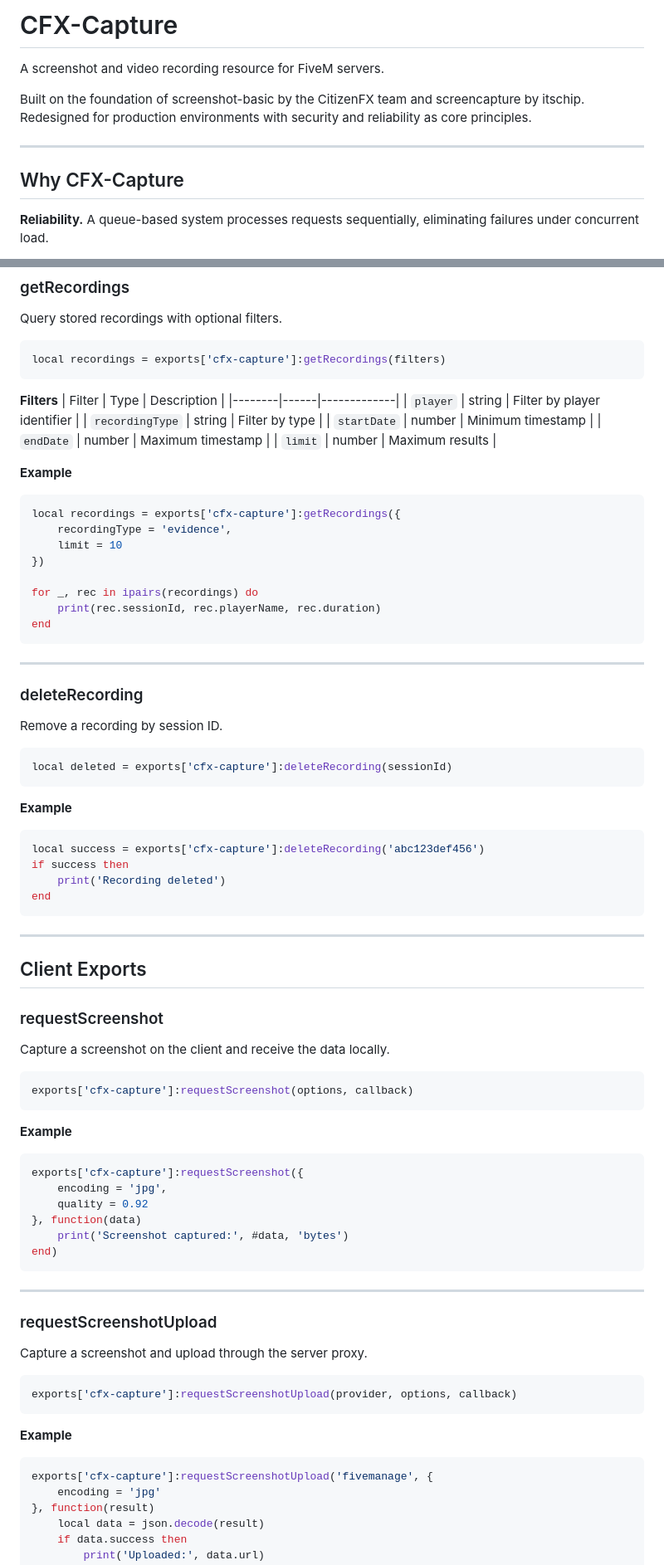
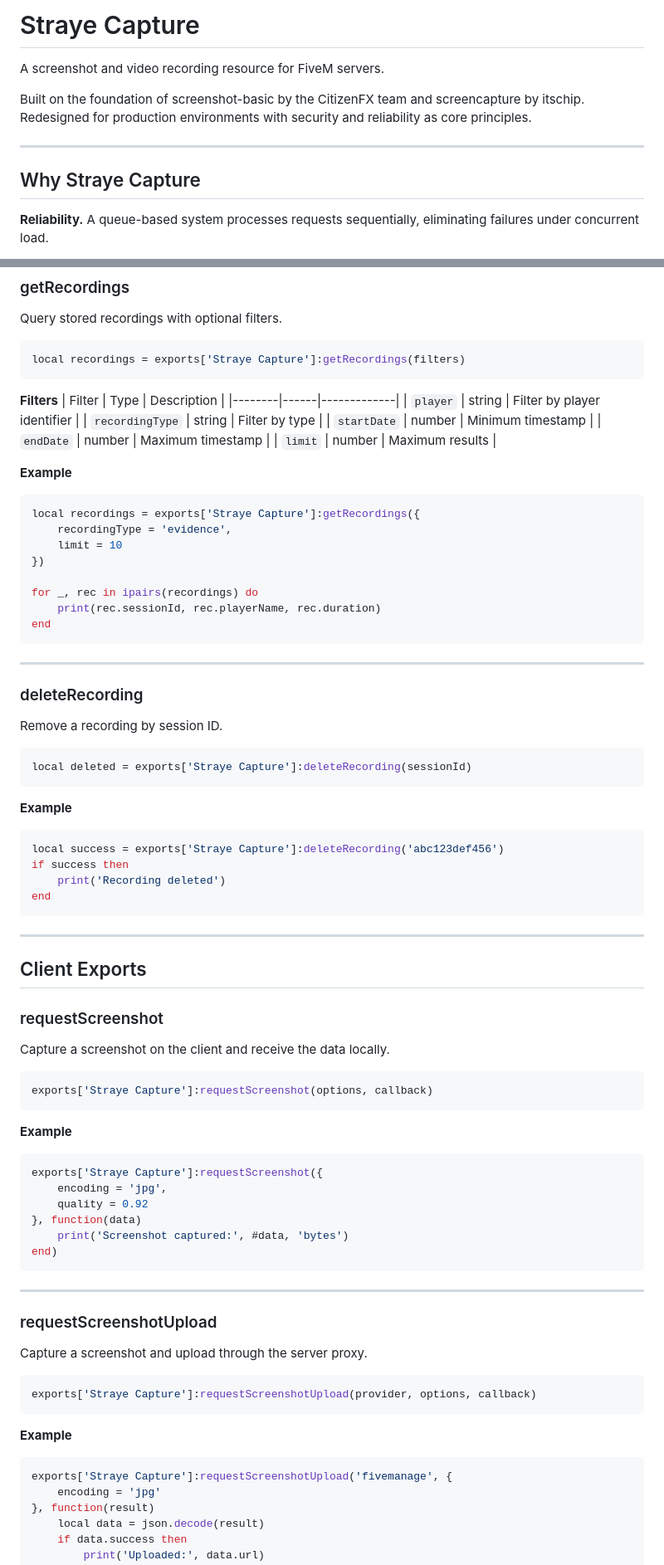
Before and after one commit to RivoLabs/rivo-capture, a Markdown page: README.md, 2 parts joined by grey strips. Shown at 83% size. Drawn GitHub-style.

````diff
--- a/README.md
+++ b/README.md
@@ -1,4 +1,4 @@
-# CFX-Capture
+# Straye Capture
 
 A screenshot and video recording resource for FiveM servers.
 
@@ -6,7 +6,7 @@ Built on the foundation of screenshot-basic by the CitizenFX team and screencapt
 
 ---
 
-## Why CFX-Capture
+## Why Straye Capture
 
 **Reliability.** A queue-based system processes requests sequentially, eliminating failures under concurrent load.
 
@@ -238,7 +238,7 @@ end)
 Query stored recordings with optional filters.
 
 ```lua
-local recordings = exports['cfx-capture']:getRecordings(filters)
+local recordings = exports['Straye Capture']:getRecordings(filters)
 ```
 
 **Filters**
@@ -252,7 +252,7 @@ local recordings = exports['cfx-capture']:getRecordings(filters)
 
 **Example**
 ```lua
-local recordings = exports['cfx-capture']:getRecordings({
+local recordings = exports['Straye Capture']:getRecordings({
     recordingType = 'evidence',
     limit = 10
 })
@@ -269,12 +269,12 @@ end
 Remove a recording by session ID.
 
 ```lua
-local deleted = exports['cfx-capture']:deleteRecording(sessionId)
+local deleted = exports['Straye Capture']:deleteRecording(sessionId)
 ```
 
 **Example**
 ```lua
-local success = exports['cfx-capture']:deleteRecording('abc123def456')
+local success = exports['Straye Capture']:deleteRecording('abc123def456')
 if success then
     print('Recording deleted')
 end
@@ -289,12 +289,12 @@ end
 Capture a screenshot on the client and receive the data locally.
 
 ```lua
-exports['cfx-capture']:requestScreenshot(options, callback)
+exports['Straye Capture']:requestScreenshot(options, callback)
 ```
 
 **Example**
 ```lua
-exports['cfx-capture']:requestScreenshot({
+exports['Straye Capture']:requestScreenshot({
     encoding = 'jpg',
     quality = 0.92
 }, function(data)
@@ -309,12 +309,12 @@ end)
 Capture a screenshot and upload through the server proxy.
 
 ```lua
-exports['cfx-capture']:requestScreenshotUpload(provider, options, callback)
+exports['Straye Capture']:requestScreenshotUpload(provider, options, callback)
 ```
 
 **Example**
 ```lua
-exports['cfx-capture']:requestScreenshotUpload('fivemanage', {
+exports['Straye Capture']:requestScreenshotUpload('fivemanage', {
     encoding = 'jpg'
 }, function(result)
     local data = json.decode(result)
````
Also changed, not shown: other parts of README.md (+13 -13 lines).
